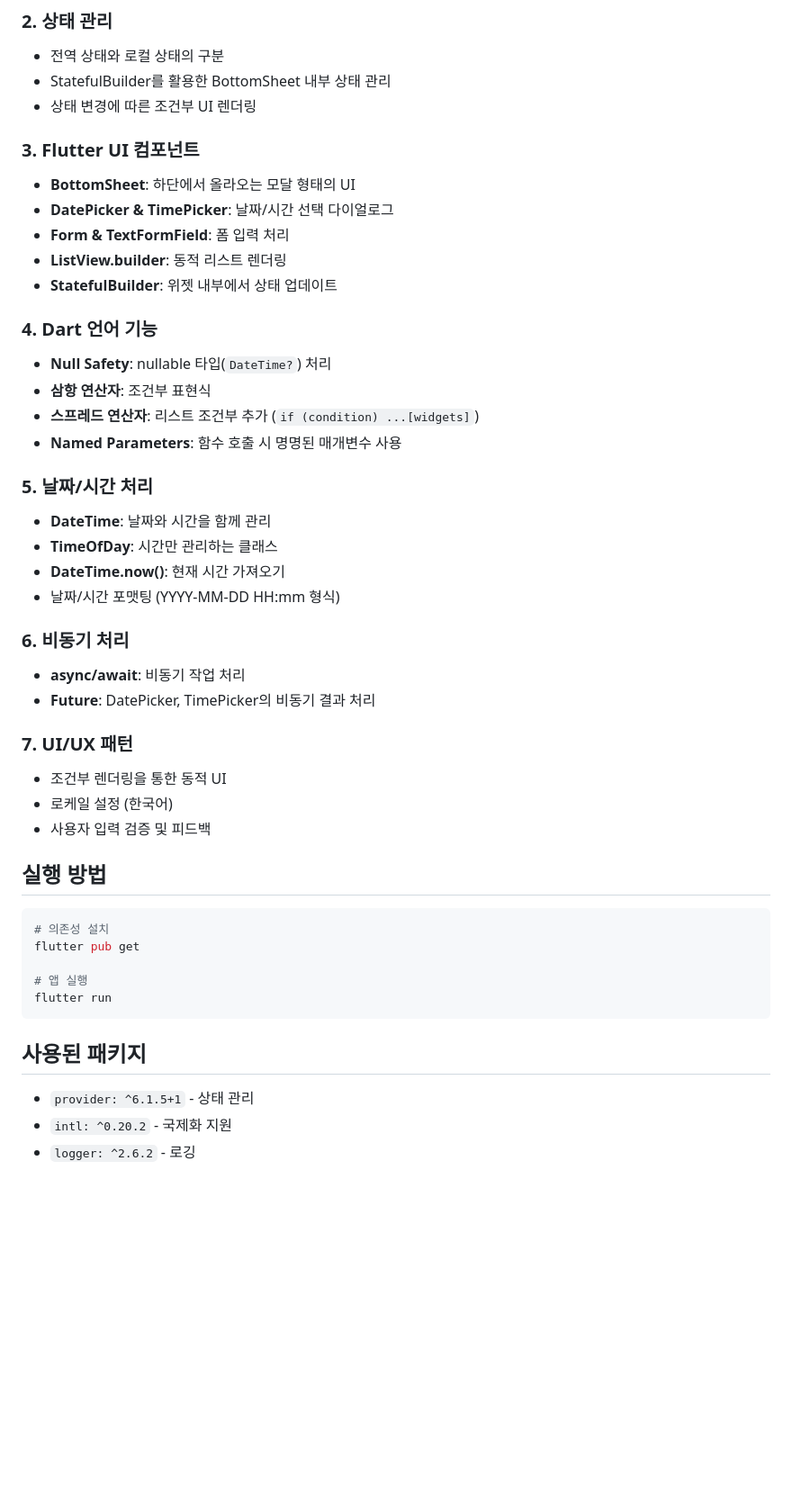
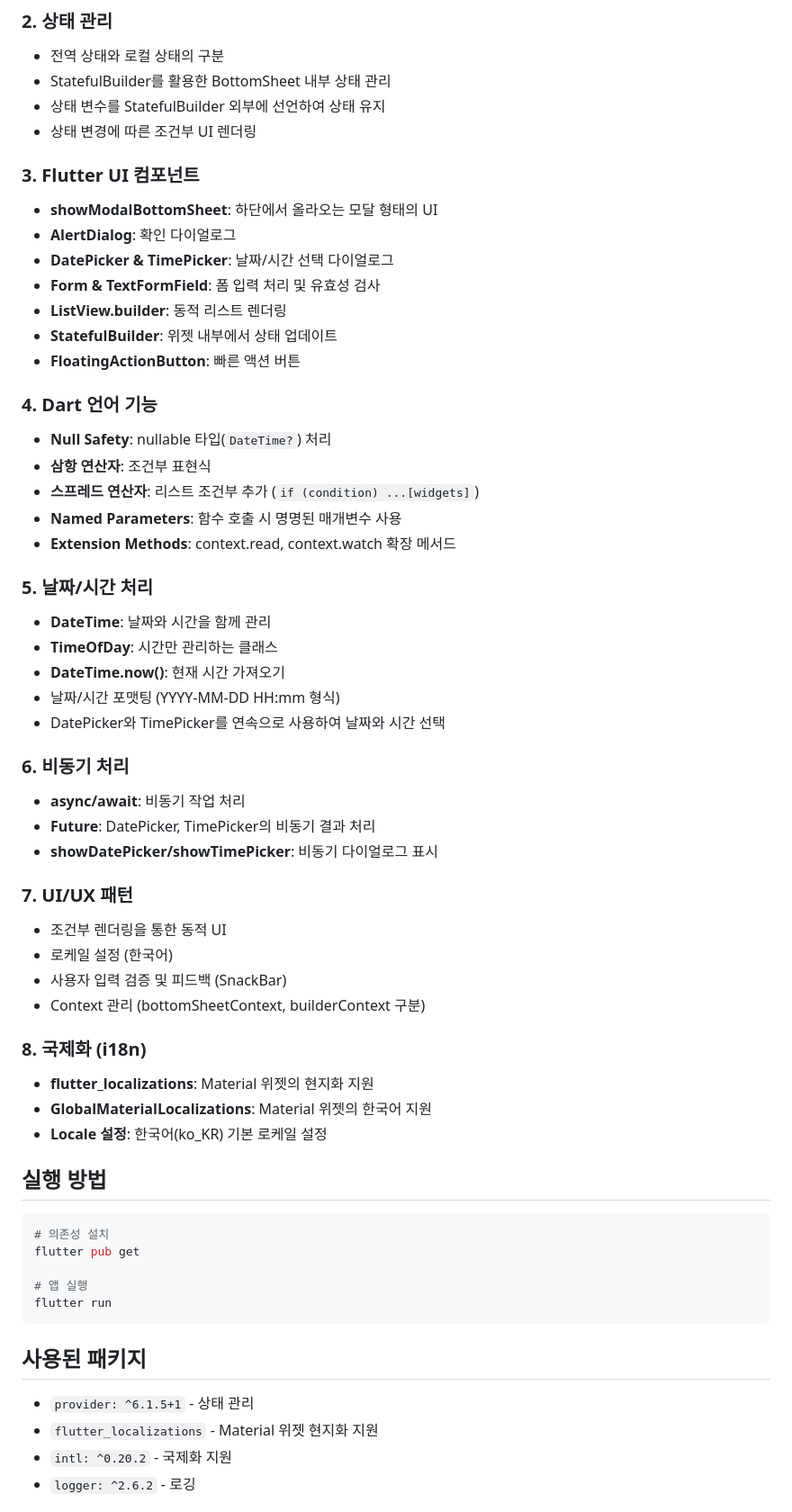
Before and after one commit to DanannEstherQahnaarin/flutter-provider-ex01, a Markdown page: README.md, the part around one of its changes. Shown at 90% size. Drawn GitHub-style; blank space fills up the shorter version.

```diff
--- a/README.md
+++ b/README.md
@@ -62,35 +79,47 @@ lib/
 ### 2. 상태 관리
 - 전역 상태와 로컬 상태의 구분
 - StatefulBuilder를 활용한 BottomSheet 내부 상태 관리
+- 상태 변수를 StatefulBuilder 외부에 선언하여 상태 유지
 - 상태 변경에 따른 조건부 UI 렌더링
 
 ### 3. Flutter UI 컴포넌트
-- **BottomSheet**: 하단에서 올라오는 모달 형태의 UI
+- **showModalBottomSheet**: 하단에서 올라오는 모달 형태의 UI
+- **AlertDialog**: 확인 다이얼로그
 - **DatePicker & TimePicker**: 날짜/시간 선택 다이얼로그
-- **Form & TextFormField**: 폼 입력 처리
+- **Form & TextFormField**: 폼 입력 처리 및 유효성 검사
 - **ListView.builder**: 동적 리스트 렌더링
 - **StatefulBuilder**: 위젯 내부에서 상태 업데이트
+- **FloatingActionButton**: 빠른 액션 버튼
 
 ### 4. Dart 언어 기능
 - **Null Safety**: nullable 타입(`DateTime?`) 처리
 - **삼항 연산자**: 조건부 표현식
 - **스프레드 연산자**: 리스트 조건부 추가 (`if (condition) ...[widgets]`)
 - **Named Parameters**: 함수 호출 시 명명된 매개변수 사용
+- **Extension Methods**: context.read, context.watch 확장 메서드
 
 ### 5. 날짜/시간 처리
 - **DateTime**: 날짜와 시간을 함께 관리
 - **TimeOfDay**: 시간만 관리하는 클래스
 - **DateTime.now()**: 현재 시간 가져오기
 - 날짜/시간 포맷팅 (YYYY-MM-DD HH:mm 형식)
+- DatePicker와 TimePicker를 연속으로 사용하여 날짜와 시간 선택
 
 ### 6. 비동기 처리
 - **async/await**: 비동기 작업 처리
 - **Future**: DatePicker, TimePicker의 비동기 결과 처리
+- **showDatePicker/showTimePicker**: 비동기 다이얼로그 표시
 
 ### 7. UI/UX 패턴
 - 조건부 렌더링을 통한 동적 UI
 - 로케일 설정 (한국어)
-- 사용자 입력 검증 및 피드백
+- 사용자 입력 검증 및 피드백 (SnackBar)
+- Context 관리 (bottomSheetContext, builderContext 구분)
+
+### 8. 국제화 (i18n)
+- **flutter_localizations**: Material 위젯의 현지화 지원
+- **GlobalMaterialLocalizations**: Material 위젯의 한국어 지원
+- **Locale 설정**: 한국어(ko_KR) 기본 로케일 설정
 
 ## 실행 방법
 
@@ -105,6 +134,7 @@ flutter run
 ## 사용된 패키지
 
 - `provider: ^6.1.5+1` - 상태 관리
+- `flutter_localizations` - Material 위젯 현지화 지원
 - `intl: ^0.20.2` - 국제화 지원
 - `logger: ^2.6.2` - 로깅
 
```
Also changed, not shown: other parts of README.md (+52 -16 lines).
